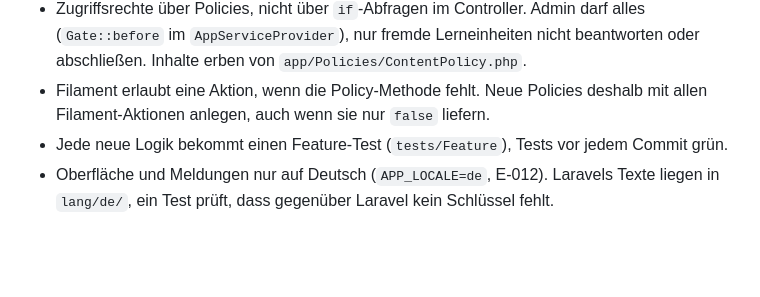
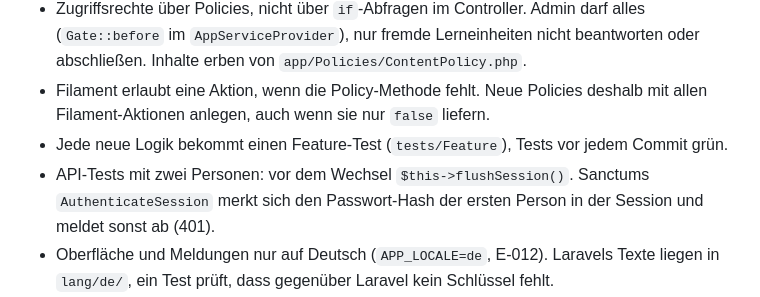
Before and after one commit to patsche387421/learnharder, a Markdown page: backend/CLAUDE.md, the part around the change. Rendered like a GitHub page; blank space fills up the shorter version.

Commit message:
docs: Warum API-Tests flushSession brauchen

```diff
--- a/backend/CLAUDE.md
+++ b/backend/CLAUDE.md
@@ -59,6 +59,7 @@ Alles außer `login` braucht `auth:sanctum`. Sichtbar ist nur `published` (Thema
 - Zugriffsrechte über Policies, nicht über `if`-Abfragen im Controller. Admin darf alles (`Gate::before` im `AppServiceProvider`), nur fremde Lerneinheiten nicht beantworten oder abschließen. Inhalte erben von `app/Policies/ContentPolicy.php`.
 - Filament erlaubt eine Aktion, wenn die Policy-Methode fehlt. Neue Policies deshalb mit allen Filament-Aktionen anlegen, auch wenn sie nur `false` liefern.
 - Jede neue Logik bekommt einen Feature-Test (`tests/Feature`), Tests vor jedem Commit grün.
+- API-Tests mit zwei Personen: vor dem Wechsel `$this->flushSession()`. Sanctums `AuthenticateSession` merkt sich den Passwort-Hash der ersten Person in der Session und meldet sonst ab (401).
 - Oberfläche und Meldungen nur auf Deutsch (`APP_LOCALE=de`, E-012). Laravels Texte liegen in `lang/de/`, ein Test prüft, dass gegenüber Laravel kein Schlüssel fehlt.
 - Übersetzbare Models nutzen `HasTranslationsWithoutEmpty` statt `HasTranslations`: Leere Sprachfelder werden `NULL`, nicht `{"de":null}`.
 - Code-Stil: `sail pint` vor jedem Commit. CI (`.github/workflows/ci.yml`) prüft `pint --test` und die Tests bei jedem Push.
```
